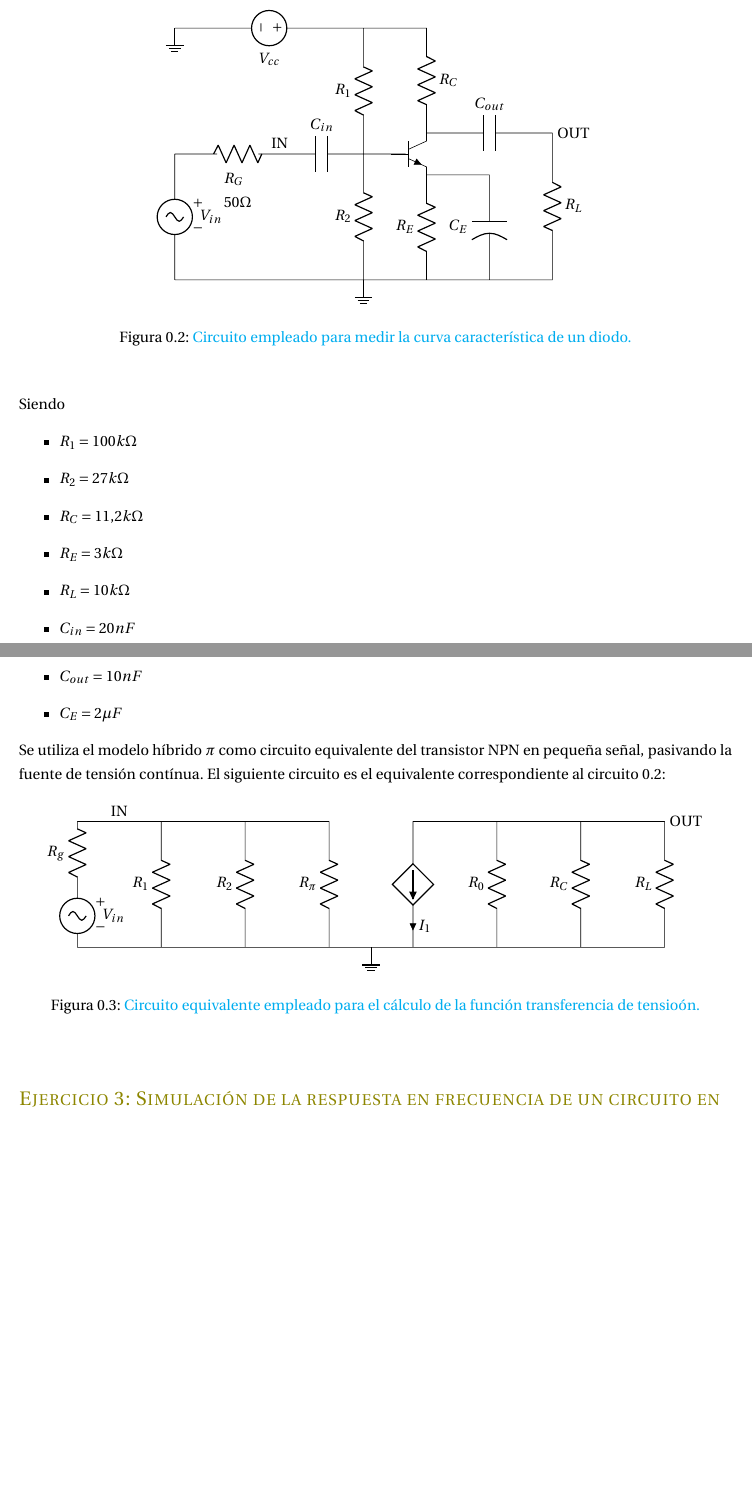
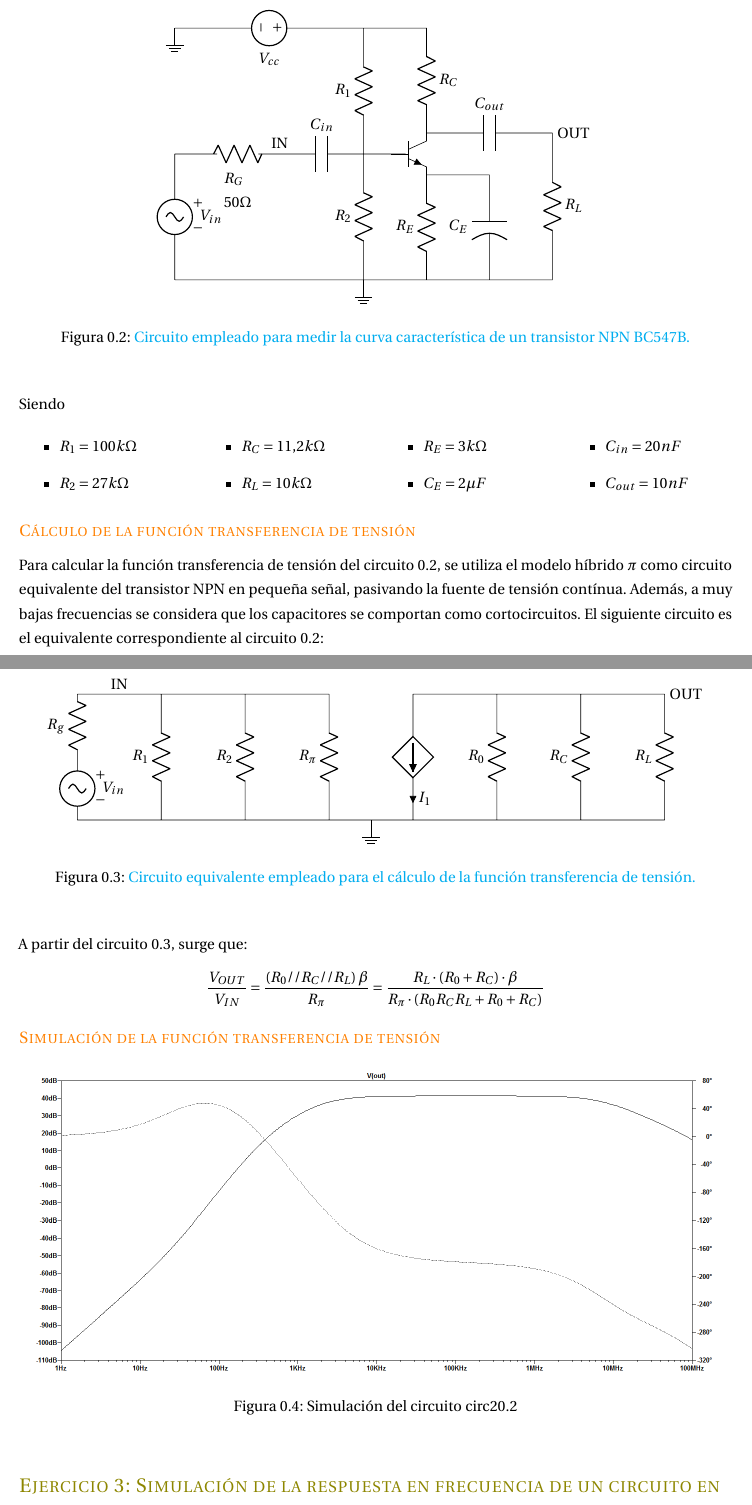
Before and after one commit to malenamuller/FisicaElectronicaTPS, a LaTeX document (INFORME/Informe.tex, which reads EJ2/EJ2.tex, INFORME/preamble.tex): two parts of pages 2 and 3 of 3 before the commit and two parts of pages 2 and 3 of 4 after it, joined at a grey line, cut so that both start at the same text, the shorter picture padded with empty space. Compiled offline with pdfLaTeX.

Commit message:
simulacion 2 agregada

```diff
--- a/EJ2/EJ2.tex
+++ b/EJ2/EJ2.tex
@@ -17,27 +17,52 @@
 (2.5,3) node[anchor=south] {IN}
 (4.5,0) node[ground]{};
     \end{circuitikz}
-    \caption{\color{cyan}Circuito empleado para medir la curva caracter\'istica de un diodo.}
+    \caption{\color{cyan}Circuito empleado para medir la curva caracter\'istica de un transistor NPN BC547B.}
 	\label{circ2}
 \end{center}
 \end{figure}
 
 
 Siendo
+%\begin{itemize}
+%\item $ R_1 = 100k\Omega$
+%\item $ R_2 = 27k\Omega$
+%\item $ R_C = 11.2k\Omega$
+%\item $ R_E = 3k\Omega$
+%\item $ R_L = 10k\Omega$
+%\item $ C_{in} = 20nF$
+%\item $ C_{out} = 10nF$
+%\item $ C_E = 2\mu F$
+%\end{itemize}
+
+\begin{multicols}{4}
 \begin{itemize}
 \item $ R_1 = 100k\Omega$
 \item $ R_2 = 27k\Omega$
+\end{itemize}
+\columnbreak
+\begin{itemize}
 \item $ R_C = 11.2k\Omega$
+\item $ R_L = 10k\Omega$
+\end{itemize}
+\columnbreak
+\begin{itemize}
 \item $ R_E = 3k\Omega$
-\item $ R_L = 10k\Omega$
+\item $ C_E = 2\mu F$
+\end{itemize}
+\columnbreak
+\begin{itemize}
 \item $ C_{in} = 20nF$
 \item $ C_{out} = 10nF$
-\item $ C_E = 2\mu F$
 \end{itemize}
+\end{multicols}
 
-Se utiliza el modelo h\'ibrido $\pi$ como circuito equivalente del transistor NPN en peque\~na se\~nal, pasivando la fuente de tensi\'on cont\'inua. El siguiente circuito es el equivalente correspondiente al circuito \ref{circ2}:
 
-\begin{figure}[!ht]
+\subsection*{\color{orange} C\'alculo de la funci\'on transferencia de tensi\'on}
+
+Para calcular la funci\'on transferencia de tensi\'on del circuito \ref{circ2}, se utiliza el modelo h\'ibrido $\pi$ como circuito equivalente del transistor NPN en peque\~na se\~nal, pasivando la fuente de tensi\'on cont\'inua. Adem\'as, a muy bajas frecuencias se considera que los capacitores se comportan como cortocircuitos. El siguiente circuito es el equivalente correspondiente al circuito \ref{circ2}:
+
+\begin{figure}[H]%!ht
  \begin{center}
     \begin{circuitikz}[american]
     \draw (0,1.5) to[sV,v=$V_{in}$] (0,0) % The voltage source
@@ -57,7 +82,23 @@ Se utiliza el modelo h\'ibrido $\pi$ como circuito equivalente del transistor NP
 (1,3) node[anchor=south] {IN}
 (14,3) node[anchor=west] {OUT};
     \end{circuitikz}
-    \caption{\color{cyan}Circuito equivalente empleado para el c\'alculo de la funci\'on transferencia de tensio\'on.}
+    \caption{\color{cyan}Circuito equivalente empleado para el c\'alculo de la funci\'on transferencia de tensi\'on.}
 	\label{circ22}
 \end{center}
 \end{figure}
+
+A partir del circuito \ref{circ22}, surge que:
+$$\frac{V_{OUT}}{V_{IN}} = \frac{\left( R_0 // R_C // R_L\right) \beta}{ R_{\pi}} = \frac{R_L \cdot (R_0 + R_C) \cdot \beta}{R_{\pi} \cdot (R_0 R_C R_L + R_0 + R_C)} $$
+
+\subsection*{\color{orange} Simulaci\'on de la funci\'on transferencia de tensi\'on}
+
+
+
+\begin{figure}[!ht]
+\centering
+\includegraphics[scale=0.45]{../EJ2/rtaenfrec}
+\caption{Simulaci\'on del circuito circ2\ref{circ2}}
+\label{simEj2}
+\end{figure}
+
+%COMPLETAR
--- a/INFORME/preamble.tex
+++ b/INFORME/preamble.tex
@@ -241,7 +241,7 @@
 %\usemodule[circuitikz]
 %\usepackage{circuitikzgit}
 
-
+\usepackage{multicol}
 
 %///////////////////////////// PARA EL EJ6
 %\documentclass[english]{article}
@@ -249,7 +249,7 @@
 %\usepackage[latin9]{inputenc}
 %\usepackage{geometry}
 %\geometry{verbose,tmargin=3cm,bmargin=3cm,lmargin=3cm,rmargin=3cm,headheight=3cm,headsep=3cm}
-%\usepackage{float}
+\usepackage{float}
 
 %\makeatletter
 
```
Also changed, not shown: EJ2/rtaenfrec.png (renamed from EJ2/Respuesta en frecuencia.png), INFORME/Informe.pdf, 1 other file.
